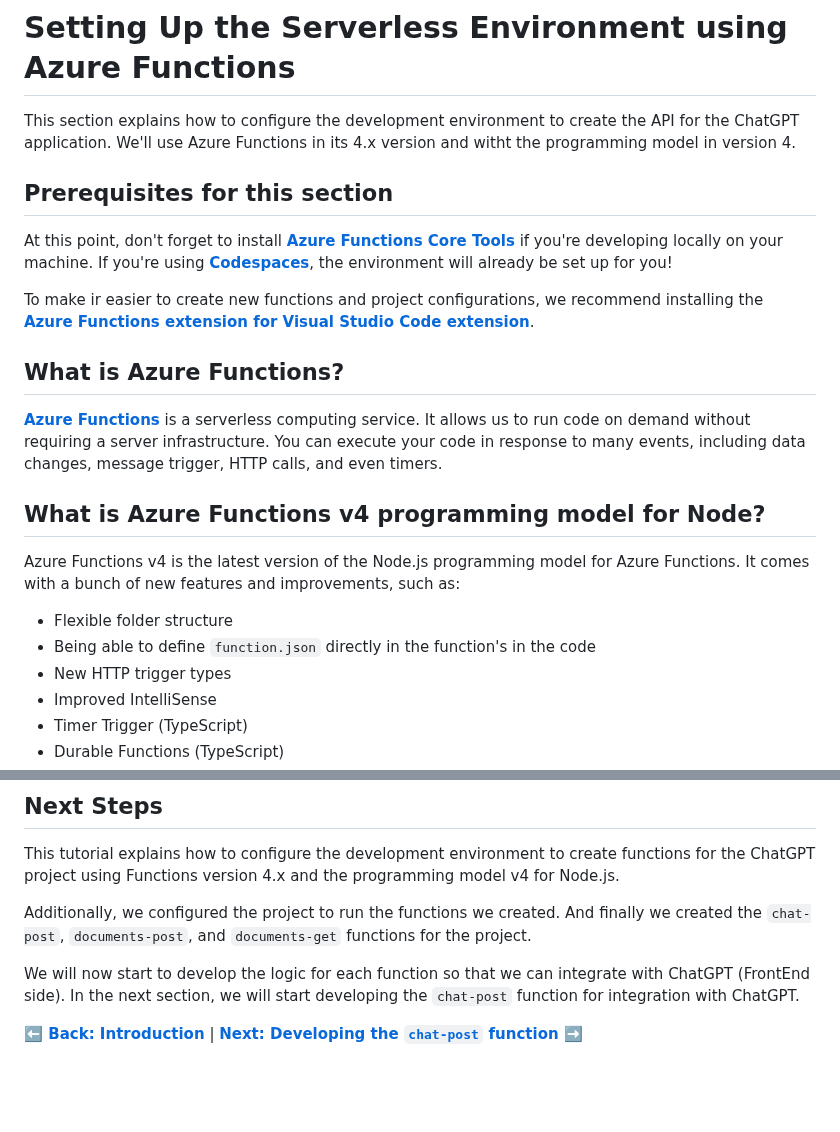
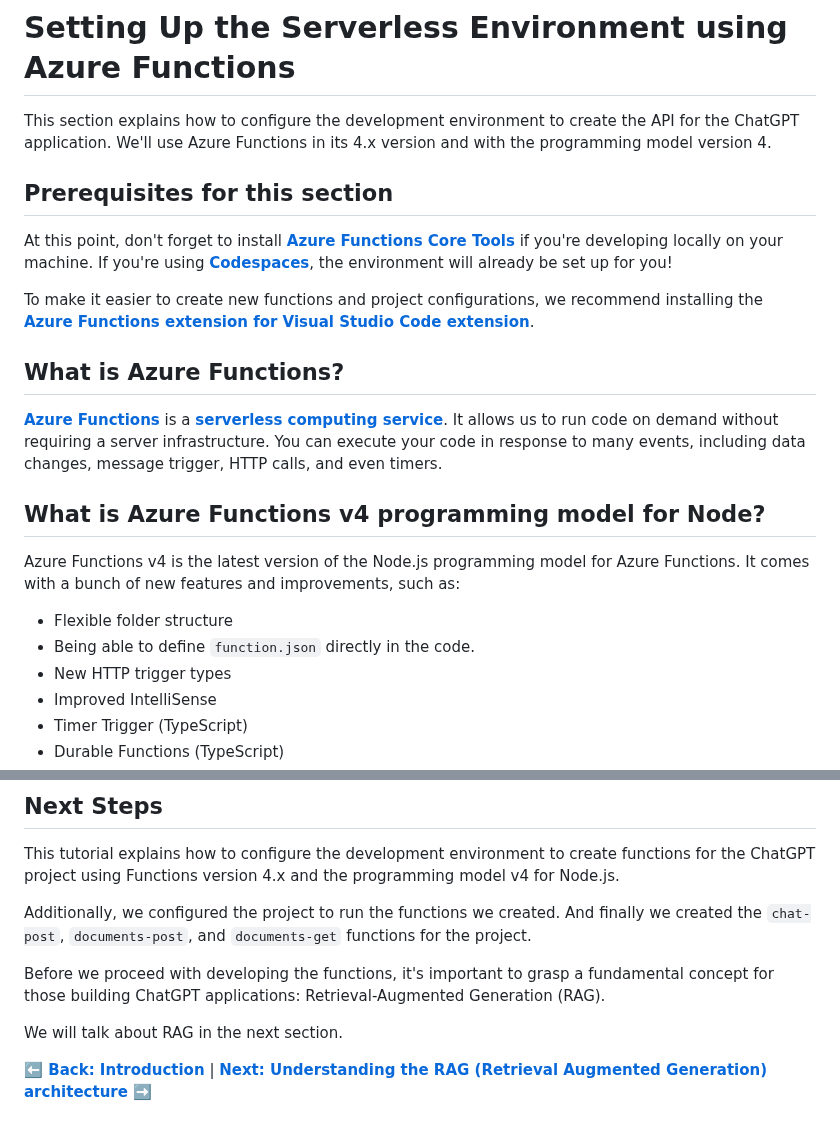
Before and after one commit to Azure-Samples/serverless-chat-langchainjs, a Markdown page: docs/tutorial/02-setting-up-azure-functions.md, 2 parts joined by grey strips. Drawn GitHub-style; blank space fills up the shorter version.

Commit message:
fix: typos and let more accurate the tutorial

```diff
--- a/docs/tutorial/02-setting-up-azure-functions.md
+++ b/docs/tutorial/02-setting-up-azure-functions.md
@@ -1,23 +1,23 @@
 # Setting Up the Serverless Environment using Azure Functions
 
-This section explains how to configure the development environment to create the API for the ChatGPT application. We'll use Azure Functions in its 4.x version and witht the programming model in version 4.
+This section explains how to configure the development environment to create the API for the ChatGPT application. We'll use Azure Functions in its 4.x version and with the programming model version 4.
 
 ## Prerequisites for this section
 
 At this point, don't forget to install **[Azure Functions Core Tools](https://docs.microsoft.com/azure/azure-functions/functions-run-local?tabs=windows%2Ccsharp%2Cbash)** if you're developing locally on your machine. If you're using **[Codespaces](https://github.com/features/codespaces)**, the environment will already be set up for you!
 
-To make ir easier to create new functions and project configurations, we recommend installing the **[Azure Functions extension for Visual Studio Code extension](https://marketplace.visualstudio.com/items?itemName=ms-azuretools.vscode-azurefunctions)**.
+To make it easier to create new functions and project configurations, we recommend installing the **[Azure Functions extension for Visual Studio Code extension](https://marketplace.visualstudio.com/items?itemName=ms-azuretools.vscode-azurefunctions)**.
 
 ## What is Azure Functions?
 
-**[Azure Functions](https://learn.microsoft.com/azure/azure-functions/functions-overview?pivots=programming-language-javascript)** is a serverless computing service. It allows us to run code on demand without requiring a server infrastructure. You can execute your code in response to many events, including data changes, message trigger, HTTP calls, and even timers.
+**[Azure Functions](https://learn.microsoft.com/azure/azure-functions/functions-overview?pivots=programming-language-javascript)** is a **[serverless computing service](https://azure.microsoft.com/resources/cloud-computing-dictionary/what-is-serverless-computing)**. It allows us to run code on demand without requiring a server infrastructure. You can execute your code in response to many events, including data changes, message trigger, HTTP calls, and even timers.
 
 ## What is Azure Functions v4 programming model for Node?
 
 Azure Functions v4 is the latest version of the Node.js programming model for Azure Functions. It comes with a bunch of new features and improvements, such as:
 
 - Flexible folder structure
-- Being able to define `function.json` directly in the function's in the code
+- Being able to define `function.json` directly in the code.
 - New HTTP trigger types
 - Improved IntelliSense
 - Timer Trigger (TypeScript)
@@ -249,6 +249,8 @@ This tutorial explains how to configure the development environment to create fu
 
 Additionally, we configured the project to run the functions we created. And finally we created the `chat-post`, `documents-post`, and `documents-get` functions for the project.
 
-We will now start to develop the logic for each function so that we can integrate with ChatGPT (FrontEnd side). In the next section, we will start developing the `chat-post` function for integration with ChatGPT.
+Before we proceed with developing the functions, it's important to grasp a fundamental concept for those building ChatGPT applications: Retrieval-Augmented Generation (RAG).
 
-**[⬅️ Back: Introduction](01-introduction.md)** | **[Next: Developing the `chat-post` function ➡️ ](./03-developing-chat-post-function.md)**
+We will talk about RAG in the next section.
+
+**[⬅️ Back: Introduction](01-introduction.md)** | **[Next: Understanding the RAG (Retrieval Augmented Generation) architecture ➡️ ](./03-understanding-rag.md)**
```
